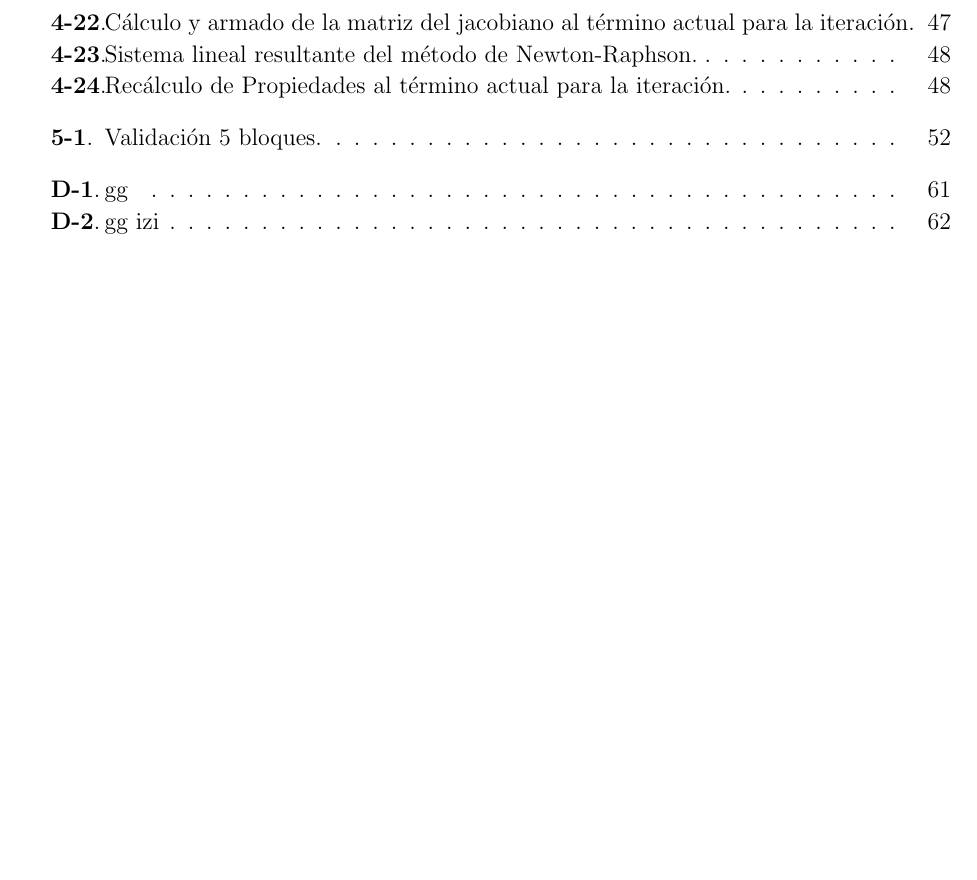
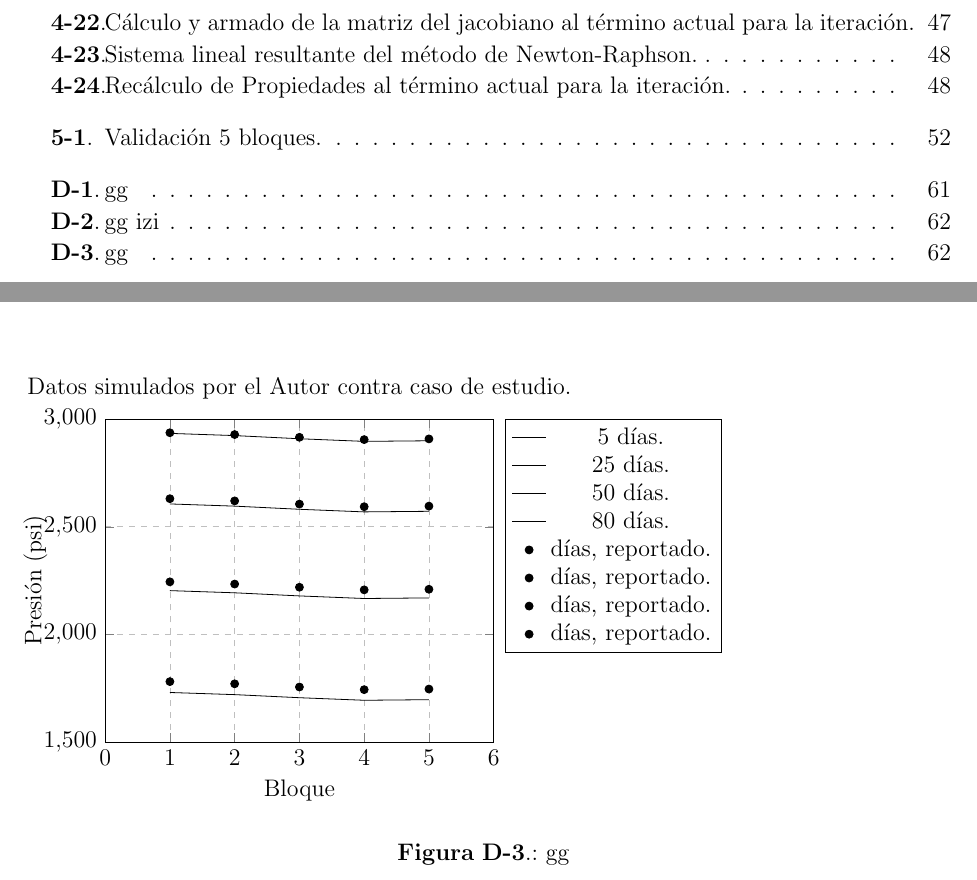
Before and after one commit to svelasquezc/MSc-Thesis, a LaTeX thesis (EncabezadoTesisMSc.tex, which reads Anexos/Anexos.tex): part of page 10 of 76 before the commit and two parts of pages 10 and 72 of 76 after it, the two joined at a grey line, cut so that both start at the same text, the shorter picture padded with empty space. Compiled offline with pdfLaTeX.

Commit message:
Agregando otra imagen de resultados y corrigiendo Baker

```diff
--- a/Anexos/Anexos.tex
+++ b/Anexos/Anexos.tex
@@ -371,4 +371,113 @@
 	\label{siiiizas}
 \end{figure}{}
 
+\begin{figure}[h!]
+	\begin{tikzpicture}
+	\begin{axis}[
+	title={Datos simulados por el Autor contra caso de estudio.},
+	xlabel={Bloque},
+	ylabel={Presión (psi)},
+	xmin=0, xmax=6,
+	ymin=1500, ymax=3000,
+	legend pos=outer north east ,
+	ymajorgrids=true,
+	xmajorgrids=true,
+	%semilogxaxis=true,
+	grid style=dashed,
+	]
+
+	\addplot[]
+	coordinates{
+		(1,2933.8141602)
+		(2,2923.5889812)
+		(3,2908.882128)
+		(4,2896.698936)
+		(5,2899.4836656)
+
+	};
+	\addlegendentry{5 días.}
+
+	\addplot[]
+	coordinates{
+		(1,2605.9267536)
+		(2,2595.745086)
+		(3,2581.1107518)
+		(4,2569.0000788)
+		(5,2571.741297)
+
+	};
+	\addlegendentry{25 días.}
+
+	\addplot[]
+	coordinates{
+		(1,2203.1127162)
+		(2,2193.0180714)
+		(3,2178.5287752)
+		(4,2166.5196288)
+		(5,2169.2463432)
+
+	};
+	\addlegendentry{50 días.}
+
+	\addplot[]
+	coordinates{
+		(1,1729.7812032)
+		(2,1719.8025888)
+		(3,1705.4728344)
+		(4,1693.6087260)
+		(5,1696.3064328)
+	};
+	\addlegendentry{80 días.}
+
+	\addplot[only marks]
+	coordinates{
+		(1,2936.80)
+		(2,2928.38)
+		(3,2915.68)
+		(4,2904.88)
+		(5,2908.18)
+
+
+	};
+	\addlegendentry{días, reportado.}
+	\addplot[only marks]
+	coordinates{
+		(1,2630.34)
+		(2,2620.06)
+		(3,2605.28)
+		(4,2593.04)
+		(5,2595.81)
+
+
+	};
+	\addlegendentry{días, reportado.}
+	\addplot[only marks]
+	coordinates{
+		(1,2243.97)
+		(2,2233.68)
+		(3,2218.9)
+		(4,2206.66)
+		(5,2209.43)
+
+
+	};
+	\addlegendentry{días, reportado.}
+	\addplot[only marks]
+	coordinates{
+
+		(1,1780.3100)
+		(2,1770.0200)
+		(3,1755.2400)
+		(4,1743.0000)
+		(5,1745.7700)
+
+
+	};
+	\addlegendentry{días, reportado.}
+	\end{axis}
+	\end{tikzpicture}
+	\caption{gg}
+	\label{recora}
+\end{figure}{}
+
 \end{appendix}
```
Also changed, not shown: 5 other files.
